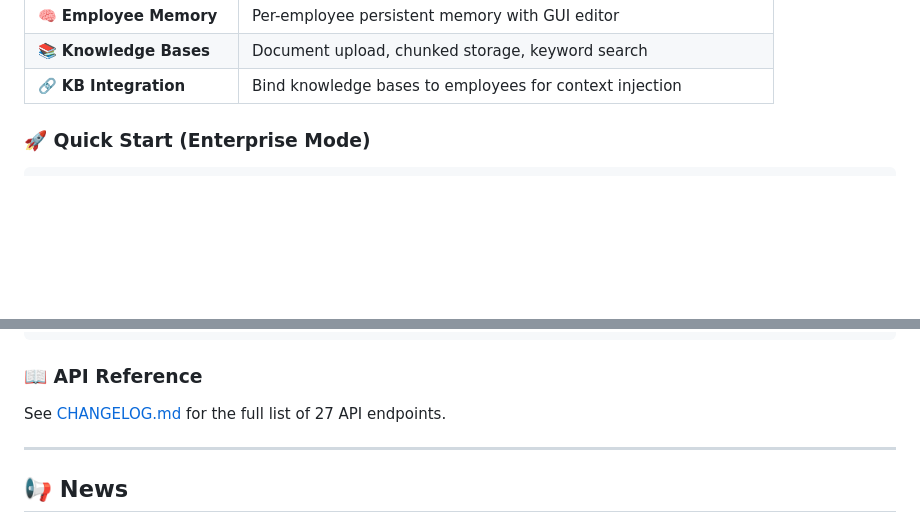
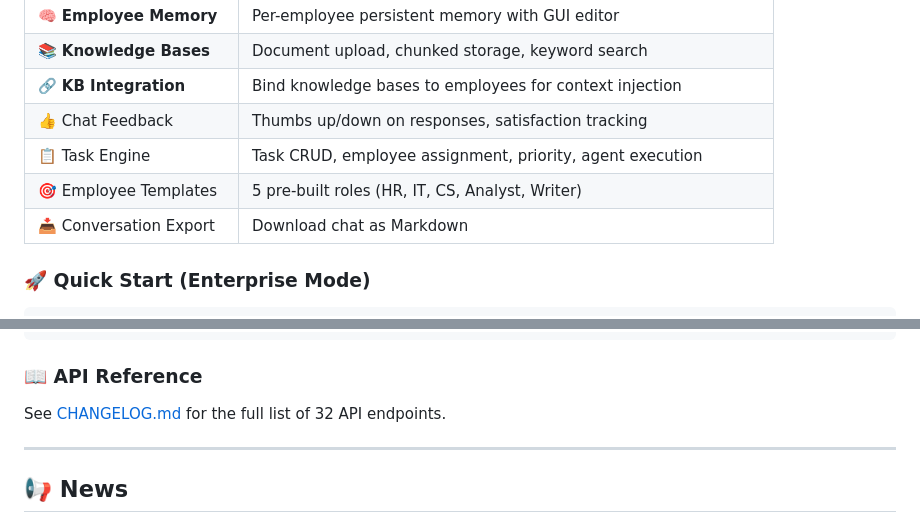
Before and after one commit to vincentwuxi/nonobot, a Markdown page: README.md, 2 parts joined by grey strips. Rendered like a GitHub page; blank space fills up the shorter version.

Commit message:
docs: update CHANGELOG + README for Wave 8-9 (32 APIs)

```diff
--- a/README.md
+++ b/README.md
@@ -42,6 +42,10 @@
 | 🧠 **Employee Memory** | Per-employee persistent memory with GUI editor |
 | 📚 **Knowledge Bases** | Document upload, chunked storage, keyword search |
 | 🔗 **KB Integration** | Bind knowledge bases to employees for context injection |
+| 👍 Chat Feedback | Thumbs up/down on responses, satisfaction tracking |
+| 📋 Task Engine | Task CRUD, employee assignment, priority, agent execution |
+| 🎯 Employee Templates | 5 pre-built roles (HR, IT, CS, Analyst, Writer) |
+| 📥 Conversation Export | Download chat as Markdown |
 
 ### 🚀 Quick Start (Enterprise Mode)
 
@@ -62,7 +66,7 @@ nanobot gateway
 
 ### 📖 API Reference
 
-See [CHANGELOG.md](./CHANGELOG.md) for the full list of 27 API endpoints.
+See [CHANGELOG.md](./CHANGELOG.md) for the full list of 32 API endpoints.
 
 ---
 
```
Also changed, not shown: CHANGELOG.md (+20 -1 lines).
